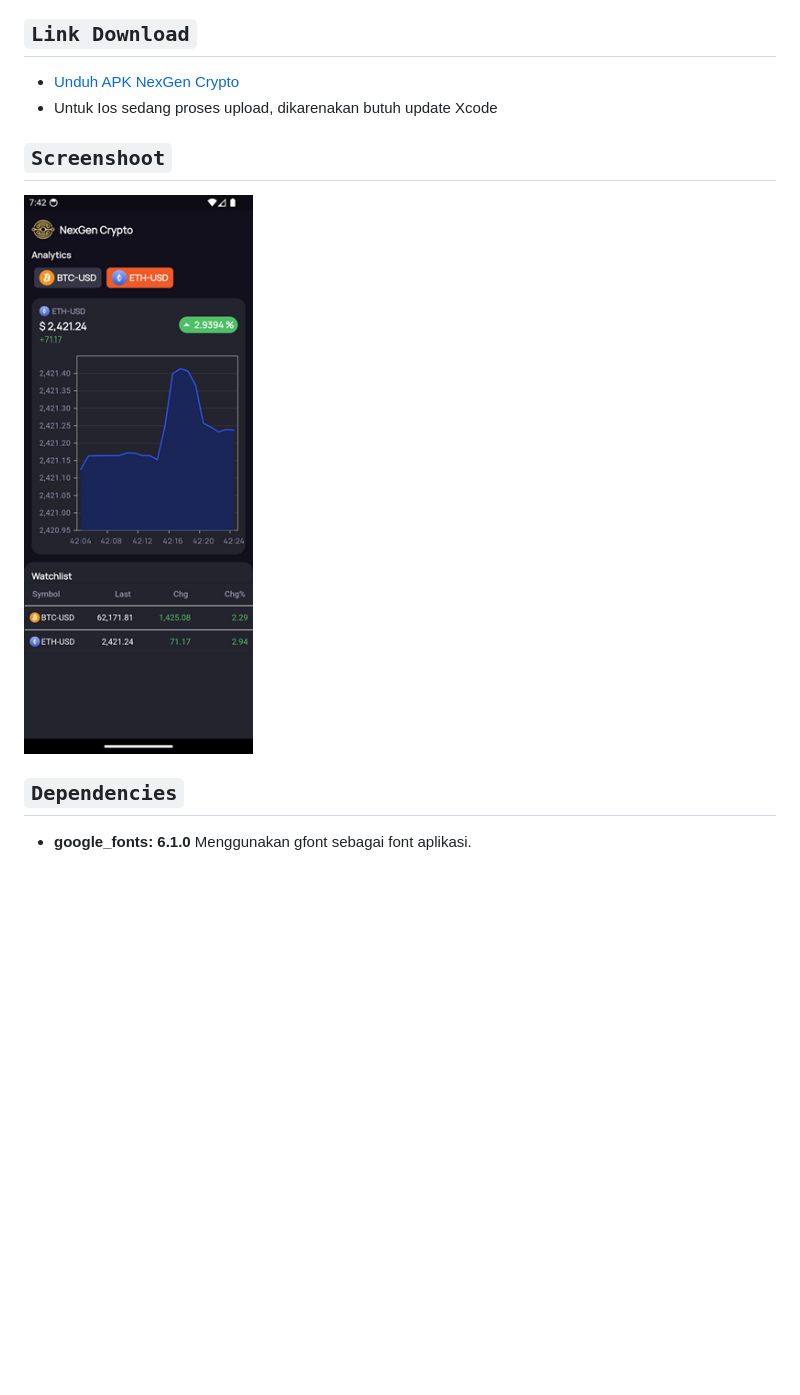
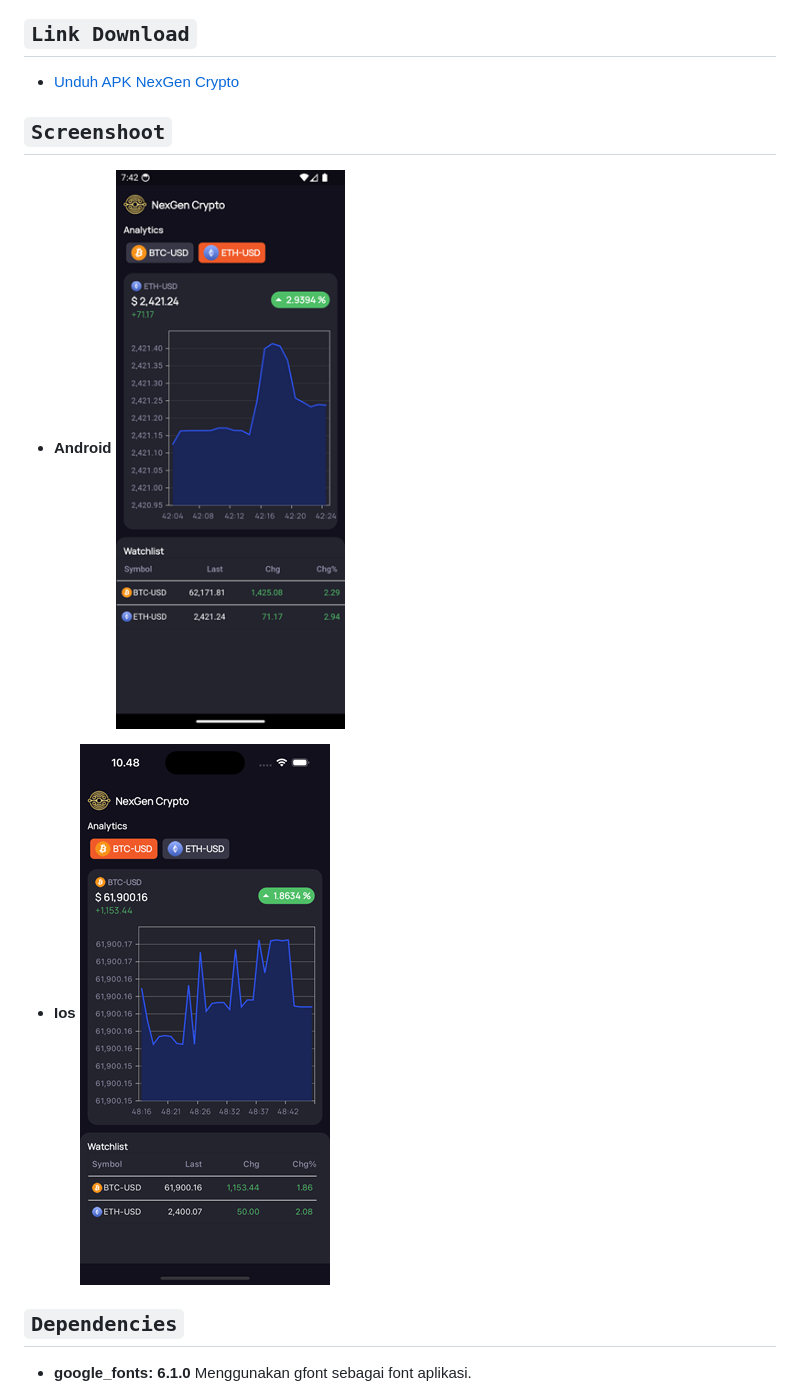
Before and after one commit to muhammad-rh/crypto_historycal_data, a Markdown page: README.md, the part around the change. GitHub-like rendering; pictures changed too: assets/screenshoot/screenshot_ios.png (added); blank space fills up the shorter version.

Commit message:
chore: update readme

```diff
--- a/README.md
+++ b/README.md
@@ -8,11 +8,14 @@
 ## `Link Download`
 
 - [Unduh APK NexGen Crypto](https://bit.ly/apk_nexgenCrypto)
-- Untuk Ios sedang proses upload, dikarenakan butuh update Xcode
 
 ## `Screenshoot`
 
+- **Android**
 ![screenshot](./assets/screenshoot/screenshot.png)
+
+- **Ios**
+![screenshot_ios](./assets/screenshoot/screenshot_ios.png)
 
 ## `Dependencies`
 
```
Also changed, not shown: assets/screenshoot/Simulator Screenshot - iPhone 15 - 2024-10-05 at 10.48.45.png (deleted).
